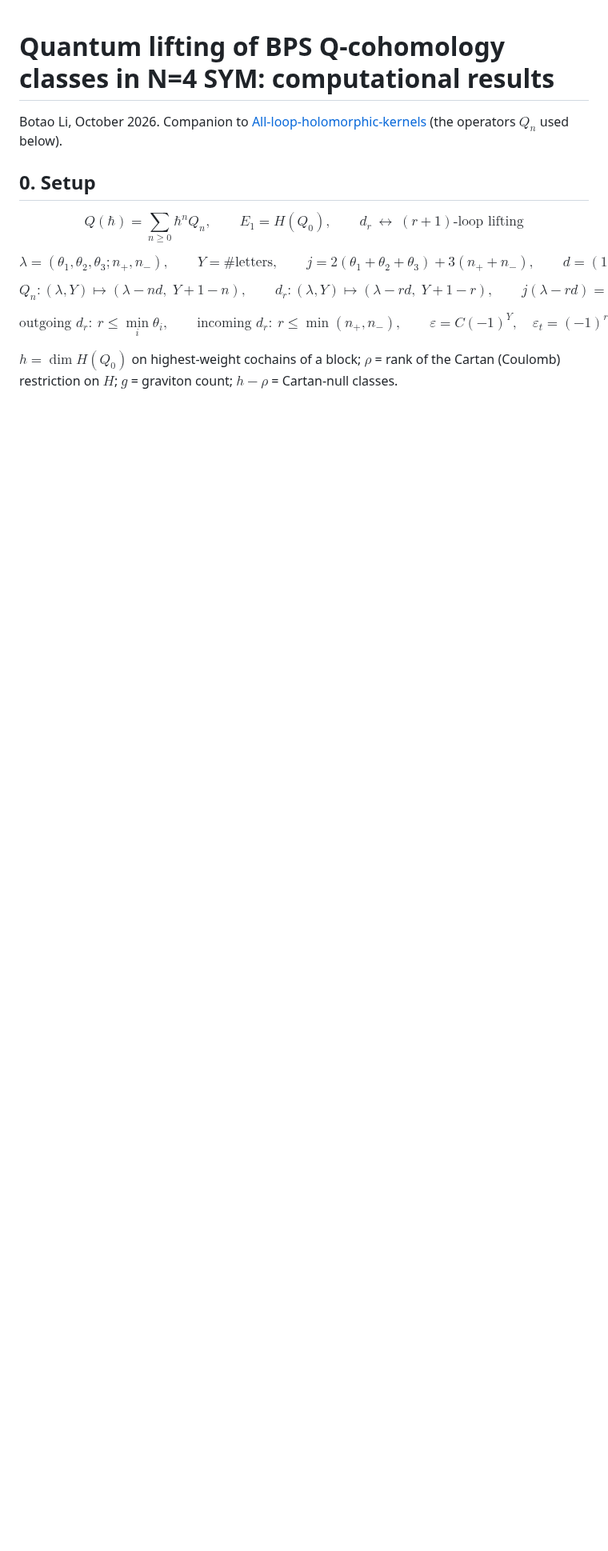
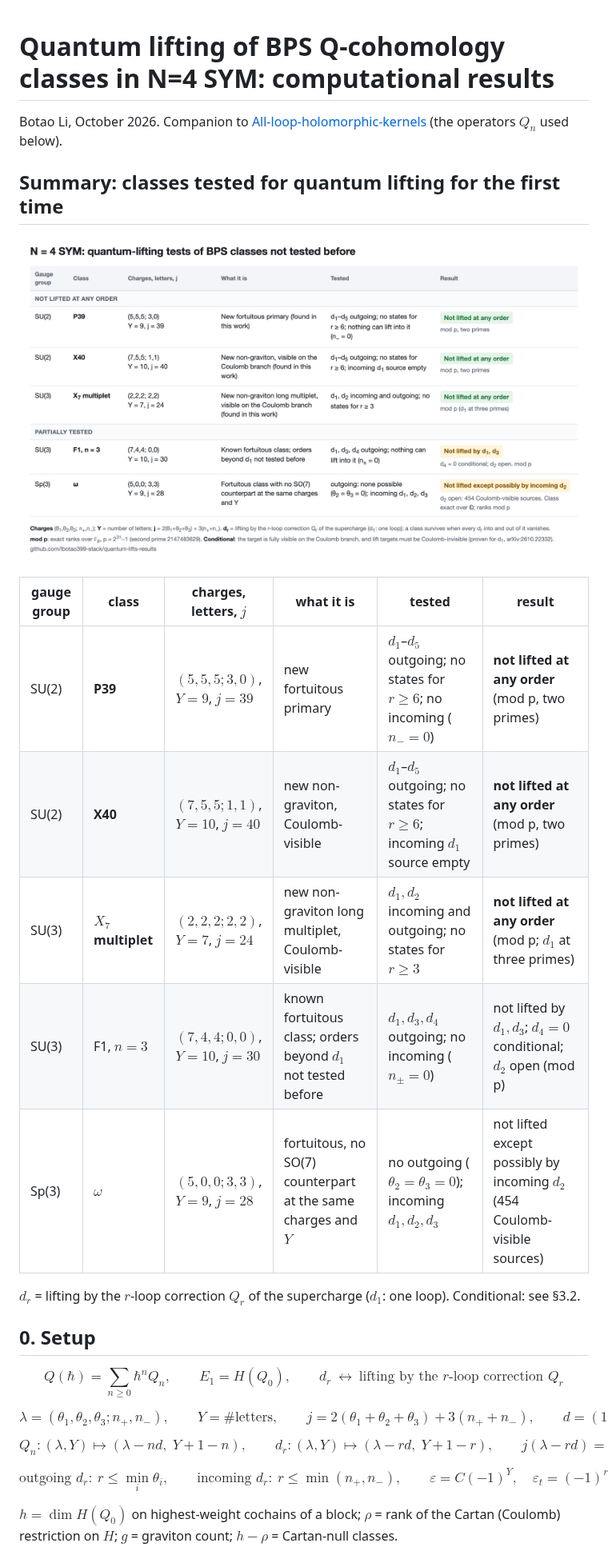
Before and after one commit to lbotao399-stack/quantum-lifts-results, a Markdown page: README.md, the part around the change. Shown at 80% size. Drawn GitHub-style; pictures changed too: summary_table.png (added); blank space fills up the shorter version.

Commit message:
Add summary table of first-time lifting tests (image + markdown)
Co-Authored-By: Claude Opus 5.5 <noreply@anthropic.com>

```diff
--- a/README.md
+++ b/README.md
@@ -2,9 +2,23 @@
 
 Botao Li, October 2026. Companion to [All-loop-holomorphic-kernels](https://github.com/lbotao399-stack/All-loop-holomorphic-kernels) (the operators $Q_n$ used below).
 
+## Summary: classes tested for quantum lifting for the first time
+
+![Summary table](summary_table.png)
+
+| gauge group | class | charges, letters, $j$ | what it is | tested | result |
+|---|---|---|---|---|---|
+| SU(2) | **P39** | $(5,5,5;3,0)$, $Y=9$, $j=39$ | new fortuitous primary | $d_1$–$d_5$ outgoing; no states for $r\ge6$; no incoming ($n_-=0$) | **not lifted at any order** (mod p, two primes) |
+| SU(2) | **X40** | $(7,5,5;1,1)$, $Y=10$, $j=40$ | new non-graviton, Coulomb-visible | $d_1$–$d_5$ outgoing; no states for $r\ge6$; incoming $d_1$ source empty | **not lifted at any order** (mod p, two primes) |
+| SU(3) | **$X_7$ multiplet** | $(2,2,2;2,2)$, $Y=7$, $j=24$ | new non-graviton long multiplet, Coulomb-visible | $d_1,d_2$ incoming and outgoing; no states for $r\ge3$ | **not lifted at any order** (mod p; $d_1$ at three primes) |
+| SU(3) | F1, $n=3$ | $(7,4,4;0,0)$, $Y=10$, $j=30$ | known fortuitous class; orders beyond $d_1$ not tested before | $d_1,d_3,d_4$ outgoing; no incoming ($n_\pm=0$) | not lifted by $d_1,d_3$; $d_4=0$ conditional; $d_2$ open (mod p) |
+| Sp(3) | $\omega$ | $(5,0,0;3,3)$, $Y=9$, $j=28$ | fortuitous, no SO(7) counterpart at the same charges and $Y$ | no outgoing ($\theta_2=\theta_3=0$); incoming $d_1,d_2,d_3$ | not lifted except possibly by incoming $d_2$ (454 Coulomb-visible sources) |
+
+$d_r$ = lifting by the $r$-loop correction $Q_r$ of the supercharge ($d_1$: one loop). Conditional: see §3.2.
+
 ## 0. Setup
 
-$$Q(\hbar)=\sum_{n\ge0}\hbar^nQ_n,\qquad E_1=H(Q_0),\qquad d_r\ \leftrightarrow\ (r+1)\text{-loop lifting}$$
+$$Q(\hbar)=\sum_{n\ge0}\hbar^nQ_n,\qquad E_1=H(Q_0),\qquad d_r\ \leftrightarrow\ \text{lifting by the }r\text{-loop correction }Q_r$$
 
 $$\lambda=(\theta_1,\theta_2,\theta_3;n_+,n_-),\qquad Y=\#\text{letters},\qquad j=2(\theta_1+\theta_2+\theta_3)+3(n_++n_-),\qquad d=(1,1,1;-1,-1)$$
 
```
Also changed, not shown: 1 other file.
